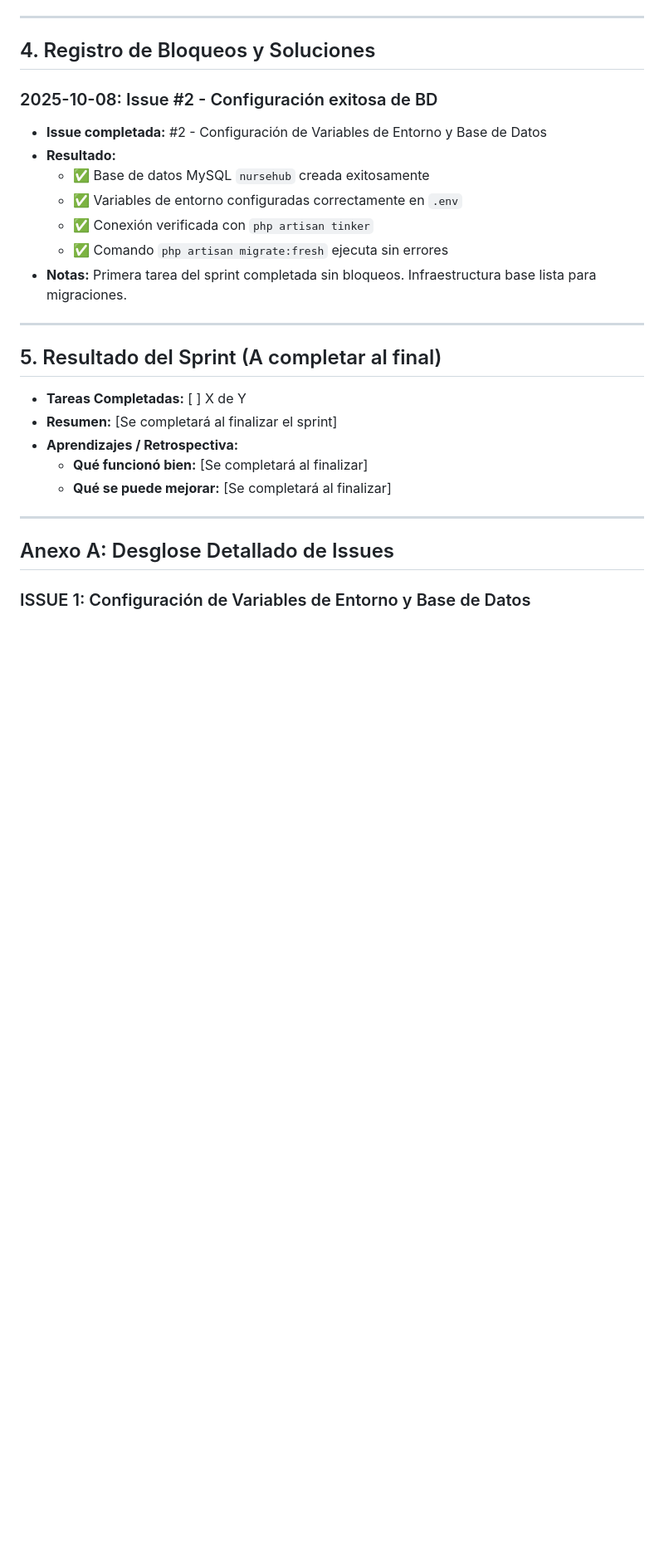
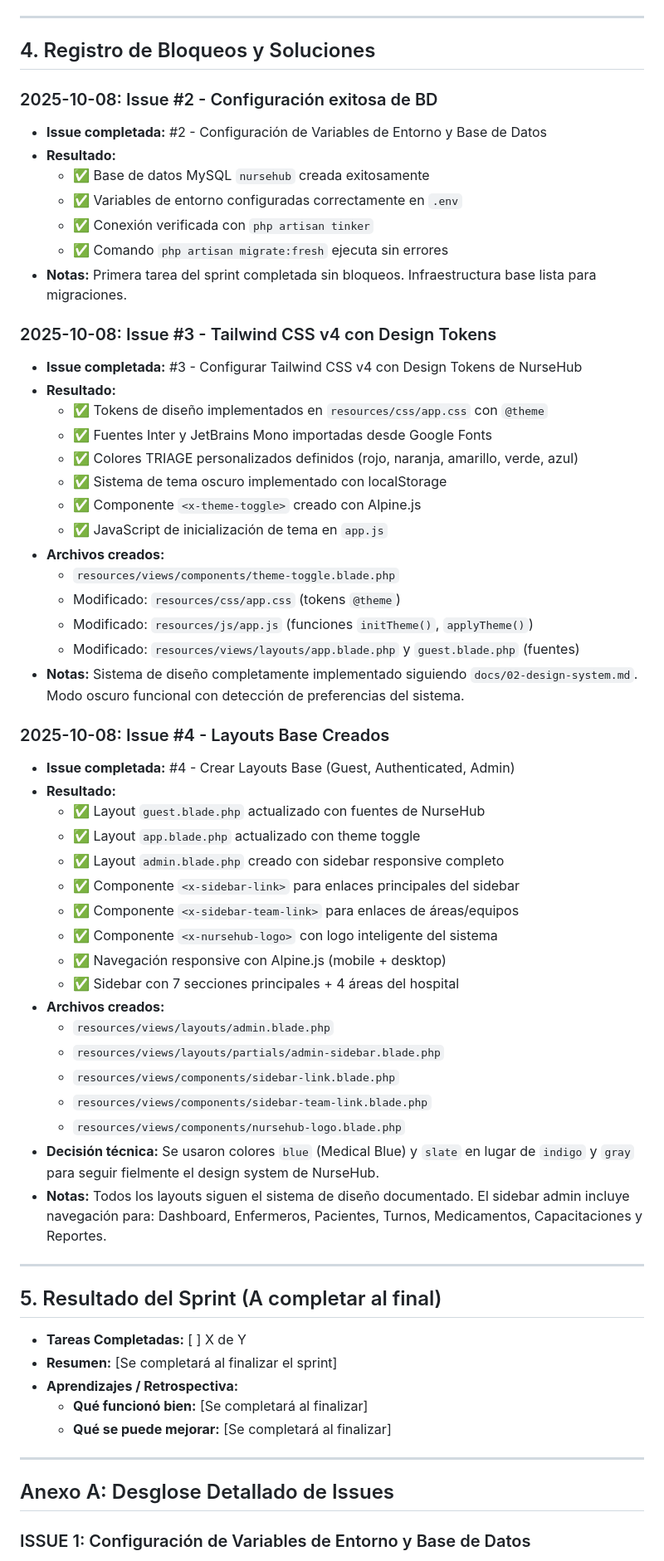
Before and after one commit to eddndev/nursehub, a Markdown page: docs/sprints/01-infrastructure-setup.md, the part around one of its changes. Shown at 83% size. Drawn GitHub-style; blank space fills up the shorter version.

Commit message:
Completar tareas técnicas del Sprint 1: configurar Tailwind CSS v4 con Design Tokens y crear layouts base para el sistema. Implementar sistema de tema oscuro y navegación responsive en el sidebar.

```diff
--- a/docs/sprints/01-infrastructure-setup.md
+++ b/docs/sprints/01-infrastructure-setup.md
@@ -73,6 +73,44 @@ Establecer la infraestructura técnica completa del proyecto NurseHub, implement
   - ✅ Conexión verificada con `php artisan tinker`
   - ✅ Comando `php artisan migrate:fresh` ejecuta sin errores
 - **Notas:** Primera tarea del sprint completada sin bloqueos. Infraestructura base lista para migraciones.
+
+### 2025-10-08: Issue #3 - Tailwind CSS v4 con Design Tokens
+
+- **Issue completada:** #3 - Configurar Tailwind CSS v4 con Design Tokens de NurseHub
+- **Resultado:**
+  - ✅ Tokens de diseño implementados en `resources/css/app.css` con `@theme`
+  - ✅ Fuentes Inter y JetBrains Mono importadas desde Google Fonts
+  - ✅ Colores TRIAGE personalizados definidos (rojo, naranja, amarillo, verde, azul)
+  - ✅ Sistema de tema oscuro implementado con localStorage
+  - ✅ Componente `<x-theme-toggle>` creado con Alpine.js
+  - ✅ JavaScript de inicialización de tema en `app.js`
+- **Archivos creados:**
+  - `resources/views/components/theme-toggle.blade.php`
+  - Modificado: `resources/css/app.css` (tokens `@theme`)
+  - Modificado: `resources/js/app.js` (funciones `initTheme()`, `applyTheme()`)
+  - Modificado: `resources/views/layouts/app.blade.php` y `guest.blade.php` (fuentes)
+- **Notas:** Sistema de diseño completamente implementado siguiendo `docs/02-design-system.md`. Modo oscuro funcional con detección de preferencias del sistema.
+
+### 2025-10-08: Issue #4 - Layouts Base Creados
+
+- **Issue completada:** #4 - Crear Layouts Base (Guest, Authenticated, Admin)
+- **Resultado:**
+  - ✅ Layout `guest.blade.php` actualizado con fuentes de NurseHub
+  - ✅ Layout `app.blade.php` actualizado con theme toggle
+  - ✅ Layout `admin.blade.php` creado con sidebar responsive completo
+  - ✅ Componente `<x-sidebar-link>` para enlaces principales del sidebar
+  - ✅ Componente `<x-sidebar-team-link>` para enlaces de áreas/equipos
+  - ✅ Componente `<x-nursehub-logo>` con logo inteligente del sistema
+  - ✅ Navegación responsive con Alpine.js (mobile + desktop)
+  - ✅ Sidebar con 7 secciones principales + 4 áreas del hospital
+- **Archivos creados:**
+  - `resources/views/layouts/admin.blade.php`
+  - `resources/views/layouts/partials/admin-sidebar.blade.php`
+  - `resources/views/components/sidebar-link.blade.php`
+  - `resources/views/components/sidebar-team-link.blade.php`
+  - `resources/views/components/nursehub-logo.blade.php`
+- **Decisión técnica:** Se usaron colores `blue` (Medical Blue) y `slate` en lugar de `indigo` y `gray` para seguir fielmente el design system de NurseHub.
+- **Notas:** Todos los layouts siguen el sistema de diseño documentado. El sidebar admin incluye navegación para: Dashboard, Enfermeros, Pacientes, Turnos, Medicamentos, Capacitaciones y Reportes.
 
 ---
 
```
Also changed, not shown: other parts of docs/sprints/01-infrastructure-setup.md (+2 -2 lines).
